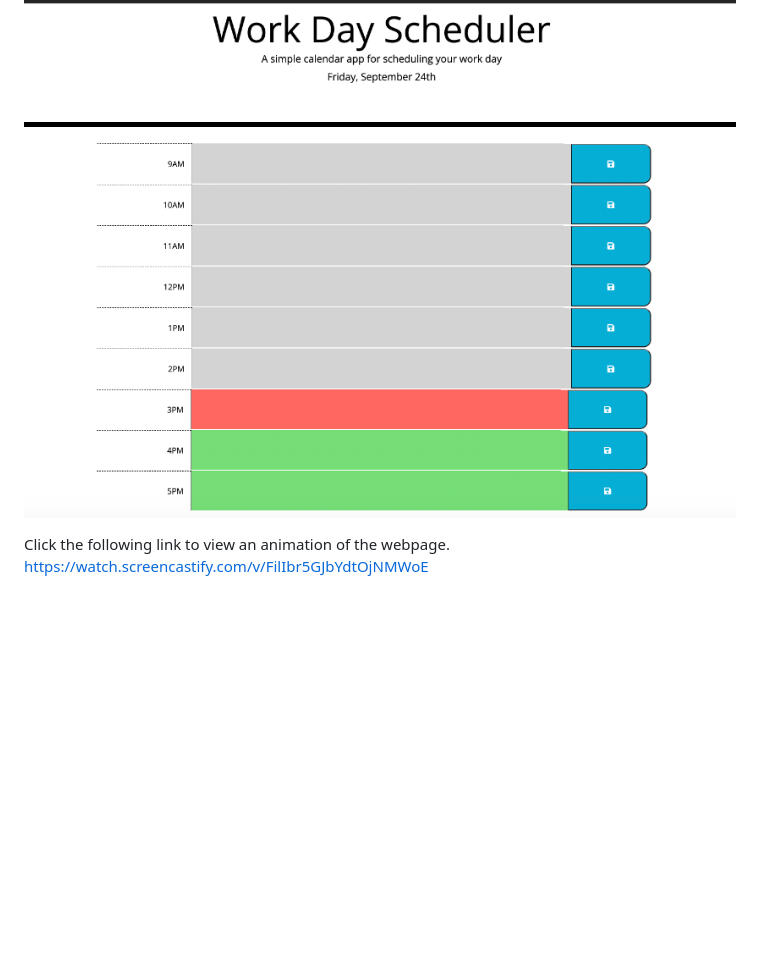
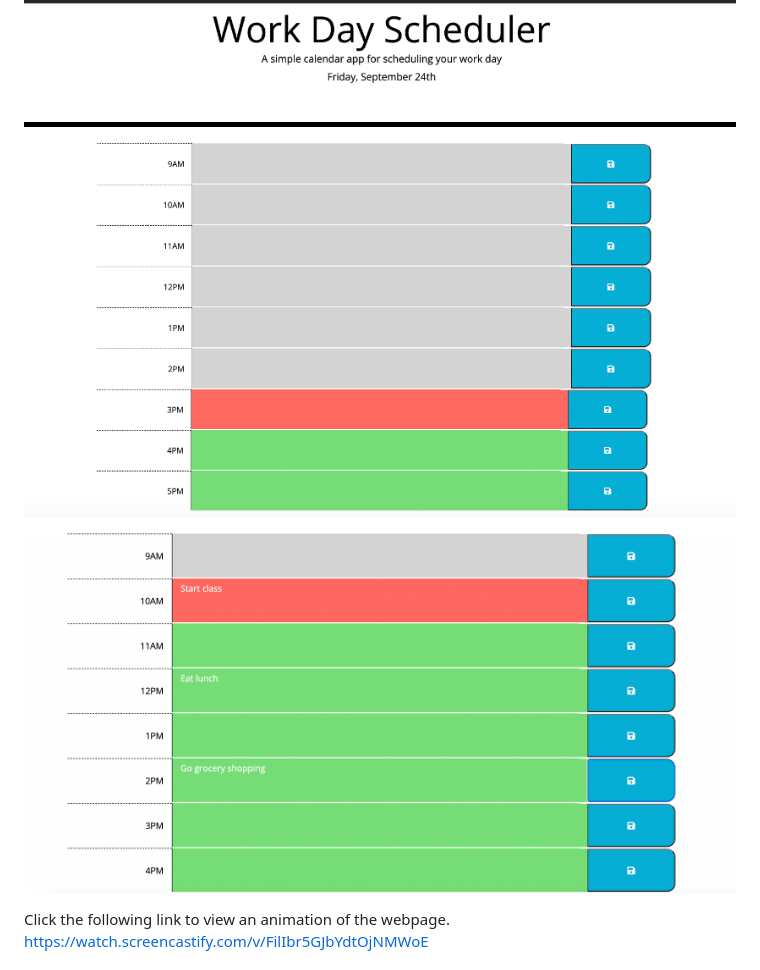
Before and after one commit to cianfich1016/Daily-Planner, a Markdown page: README.md, the part around the change. GitHub-like rendering; pictures changed too: assets/images/Daily-Planner2.png (added); blank space fills up the shorter version.

Commit message:
Added extra image for descriptive README.md

```diff
--- a/README.md
+++ b/README.md
@@ -9,6 +9,8 @@ Below is a visualization of the daily planner.
 The planner updates daily with the current day, month, and date. The user sees time blocks from 9AM - 5PM where they can type tasks for themselves to do. Once the save button is pressed in each time block, the content will be stored on the page until updated even upon refresh of the screen. Each hour, the hour block is updated by color to represent past, present and future time.
 
 ![This image shows a picture of the daily planner with date, month, and day at the top. The time blocks are below showing various colors based on past, present and future time.](assets/images/Daily-Planner.png)
+
+![Example of text in each time block saved.](assets/images/Daily-Planner2.png)
 
 Click the following link to view an animation of the webpage. https://watch.screencastify.com/v/FilIbr5GJbYdtOjNMWoE
 
```
Also changed, not shown: 2 other files.
